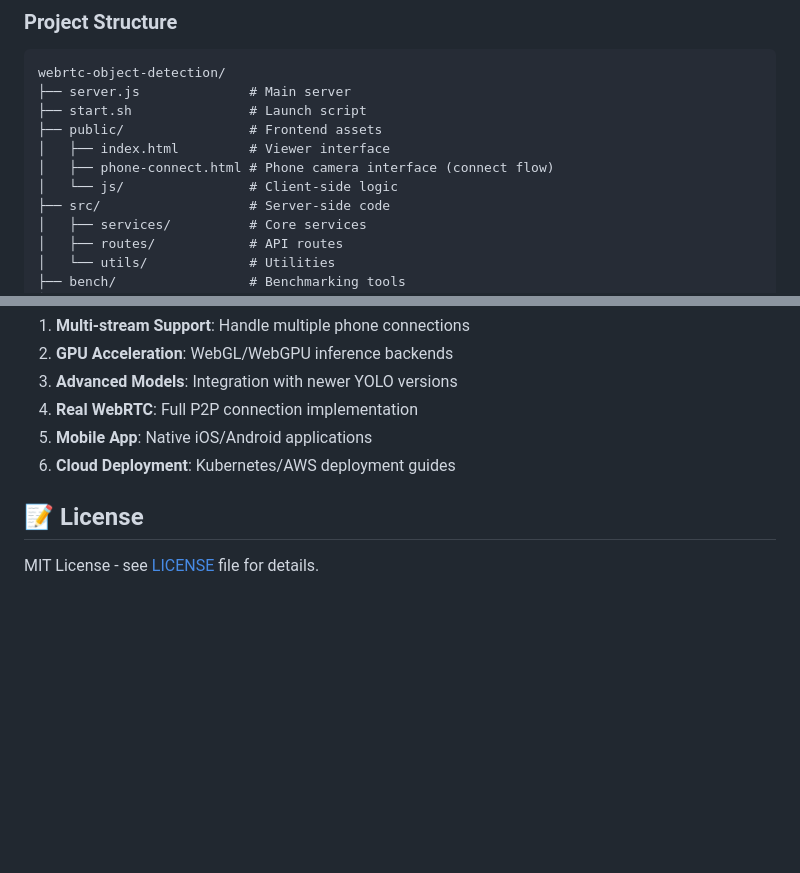
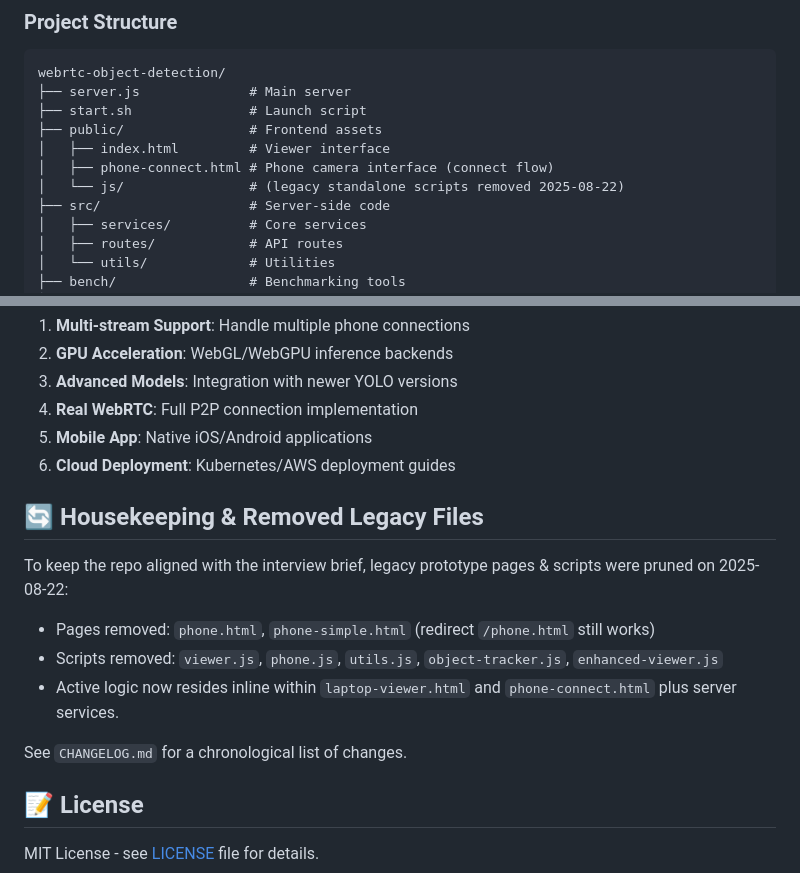
Before and after one commit to Sathwik-Shenoy/webrtc-object-detection, a Markdown page: README.md, 2 parts joined by grey strips. Drawn GitHub-style; blank space fills up the shorter version.

```diff
--- a/README.md
+++ b/README.md
@@ -273,7 +273,7 @@ webrtc-object-detection/
 ├── public/                # Frontend assets
 │   ├── index.html         # Viewer interface
 │   ├── phone-connect.html # Phone camera interface (connect flow)
-│   └── js/                # Client-side logic
+│   └── js/                # (legacy standalone scripts removed 2025-08-22)
 ├── src/                   # Server-side code
 │   ├── services/          # Core services
 │   ├── routes/            # API routes
@@ -307,6 +307,16 @@ NODE_ENV=production ./start.sh
 5. **Mobile App**: Native iOS/Android applications
 6. **Cloud Deployment**: Kubernetes/AWS deployment guides
 
+## 🔄 Housekeeping & Removed Legacy Files
+
+To keep the repo aligned with the interview brief, legacy prototype pages & scripts were pruned on 2025-08-22:
+
+- Pages removed: `phone.html`, `phone-simple.html` (redirect `/phone.html` still works)
+- Scripts removed: `viewer.js`, `phone.js`, `utils.js`, `object-tracker.js`, `enhanced-viewer.js`
+- Active logic now resides inline within `laptop-viewer.html` and `phone-connect.html` plus server services.
+
+See `CHANGELOG.md` for a chronological list of changes.
+
 ## 📝 License
 
 MIT License - see [LICENSE](LICENSE) file for details.
```
Also changed, not shown: other parts of README.md (+1 -1 lines), CHANGELOG.md (added, +15 -0 lines), IMPLEMENTATION_SUMMARY.md (+8 -20 lines).
